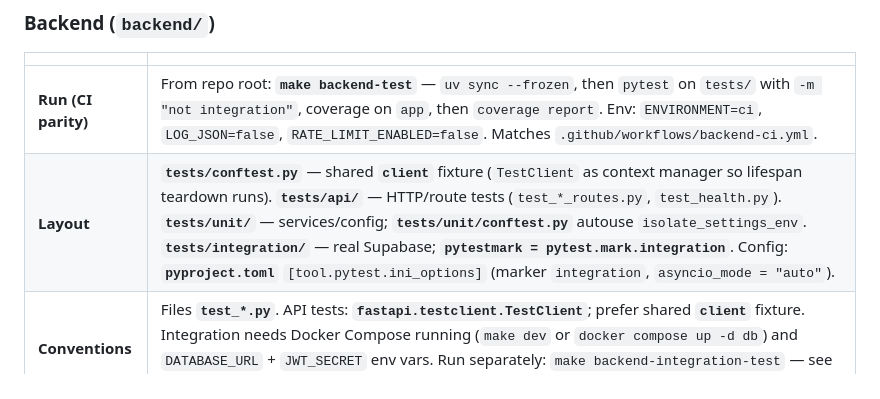
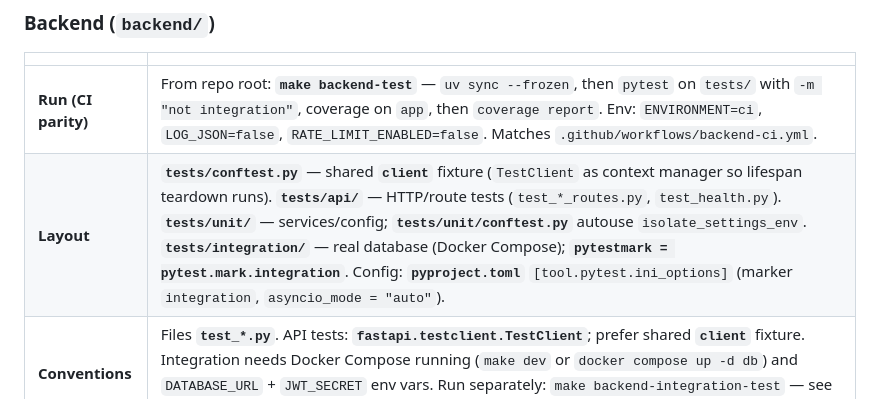
Before and after one commit to DFly7/ios-fastapi-selfhosted, a Markdown page: AGENTS.md, the part around the change. Rendered like a GitHub page.

Commit message:
chore: fix remaining Supabase reference in AGENTS.md Layout row
Co-Authored-By: Claude Opus 4.6 <noreply@anthropic.com>

```diff
--- a/AGENTS.md
+++ b/AGENTS.md
@@ -38,7 +38,7 @@ Do not invent new top-level conventions that contradict existing patterns in thi
 | | |
 |--|--|
 | **Run (CI parity)** | From repo root: **`make backend-test`** — `uv sync --frozen`, then `pytest` on `tests/` with `-m "not integration"`, coverage on `app`, then `coverage report`. Env: `ENVIRONMENT=ci`, `LOG_JSON=false`, `RATE_LIMIT_ENABLED=false`. Matches `.github/workflows/backend-ci.yml`. |
-| **Layout** | **`tests/conftest.py`** — shared **`client`** fixture (`TestClient` as context manager so lifespan teardown runs). **`tests/api/`** — HTTP/route tests (`test_*_routes.py`, `test_health.py`). **`tests/unit/`** — services/config; **`tests/unit/conftest.py`** autouse `isolate_settings_env`. **`tests/integration/`** — real Supabase; **`pytestmark = pytest.mark.integration`**. Config: **`pyproject.toml`** `[tool.pytest.ini_options]` (marker `integration`, `asyncio_mode = "auto"`). |
+| **Layout** | **`tests/conftest.py`** — shared **`client`** fixture (`TestClient` as context manager so lifespan teardown runs). **`tests/api/`** — HTTP/route tests (`test_*_routes.py`, `test_health.py`). **`tests/unit/`** — services/config; **`tests/unit/conftest.py`** autouse `isolate_settings_env`. **`tests/integration/`** — real database (Docker Compose); **`pytestmark = pytest.mark.integration`**. Config: **`pyproject.toml`** `[tool.pytest.ini_options]` (marker `integration`, `asyncio_mode = "auto"`). |
 | **Conventions** | Files **`test_*.py`**. API tests: **`fastapi.testclient.TestClient`**; prefer shared **`client`** fixture. Integration needs Docker Compose running (`make dev` or `docker compose up -d db`) and `DATABASE_URL` + `JWT_SECRET` env vars. Run separately: `make backend-integration-test` — see `.github/workflows/backend-integration.yml`. |
 
 ### iOS (`ios/StarterApp/`)
```
